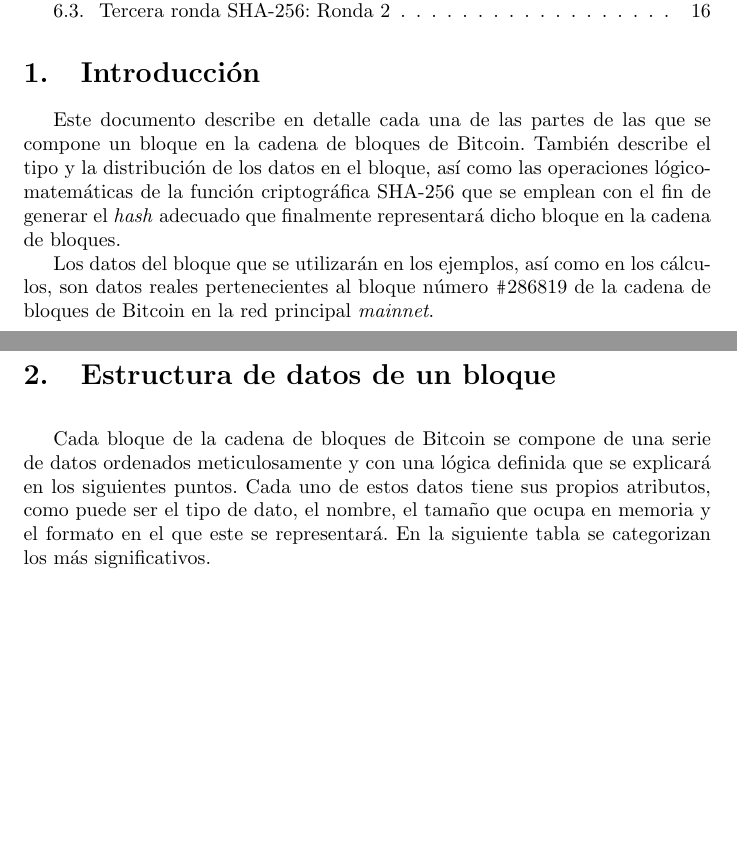
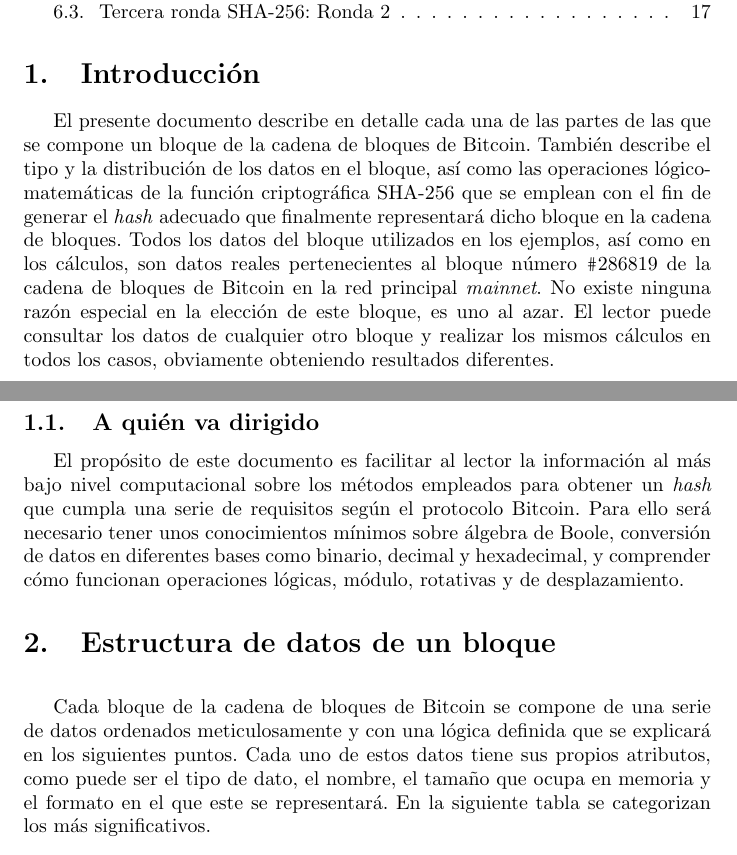
Before and after one commit to JavDomGom/Bitcoin_cryptography, a LaTeX document (Bitcoin_block_SHA_256_es.tex): two parts of pages 1 and 2 of 17 before the commit and two parts of pages 1 and 2 of 18 after it, joined at a grey line, cut so that both start at the same text, the shorter picture padded with empty space. Compiled offline with pdfLaTeX.

Commit message:
Update Tex file.

```diff
--- a/Bitcoin_block_SHA_256_es.tex
+++ b/Bitcoin_block_SHA_256_es.tex
@@ -25,9 +25,10 @@
 \tableofcontents{}
 
 \section{Introducción}
-    Este documento describe en detalle cada una de las partes de las que se compone un bloque en la cadena de bloques de Bitcoin. También describe el tipo y la distribución de los datos en el bloque, así como las operaciones lógico-matemáticas de la función criptográfica SHA-256 que se emplean con el fin de generar el \textit{hash} adecuado que finalmente representará dicho bloque en la cadena de bloques.
+    El presente documento describe en detalle cada una de las partes de las que se compone un bloque de la cadena de bloques de Bitcoin. También describe el tipo y la distribución de los datos en el bloque, así como las operaciones lógico-matemáticas de la función criptográfica SHA-256 que se emplean con el fin de generar el \textit{hash} adecuado que finalmente representará dicho bloque en la cadena de bloques. Todos los datos del bloque utilizados en los ejemplos, así como en los cálculos, son datos reales pertenecientes al bloque número \texttt{\#}286819 de la cadena de bloques de Bitcoin en la red principal \textit{mainnet}. No existe ninguna razón especial en la elección de este bloque, es uno al azar. El lector puede consultar los datos de cualquier otro bloque y realizar los mismos cálculos en todos los casos, obviamente obteniendo resultados diferentes.
 
-    Los datos del bloque que se utilizarán en los ejemplos, así como en los cálculos, son datos reales pertenecientes al bloque número \texttt{\#}286819 de la cadena de bloques de Bitcoin en la red principal \textit{mainnet}.
+    \subsection{A quién va dirigido}
+    El propósito de este documento es facilitar al lector la información al más bajo nivel computacional sobre los métodos empleados para obtener un \textit{hash} que cumpla una serie de requisitos según el protocolo Bitcoin. Para ello será necesario tener unos conocimientos mínimos sobre álgebra de Boole, conversión de datos en diferentes bases como binario, decimal y hexadecimal, y comprender cómo funcionan operaciones lógicas, módulo, rotativas y de desplazamiento.
 
 \section{Estructura de datos de un bloque}
 
```
